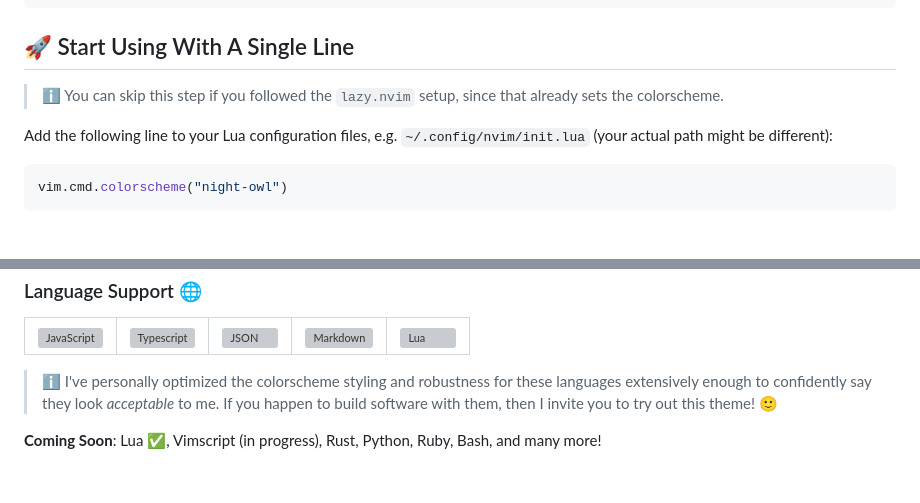
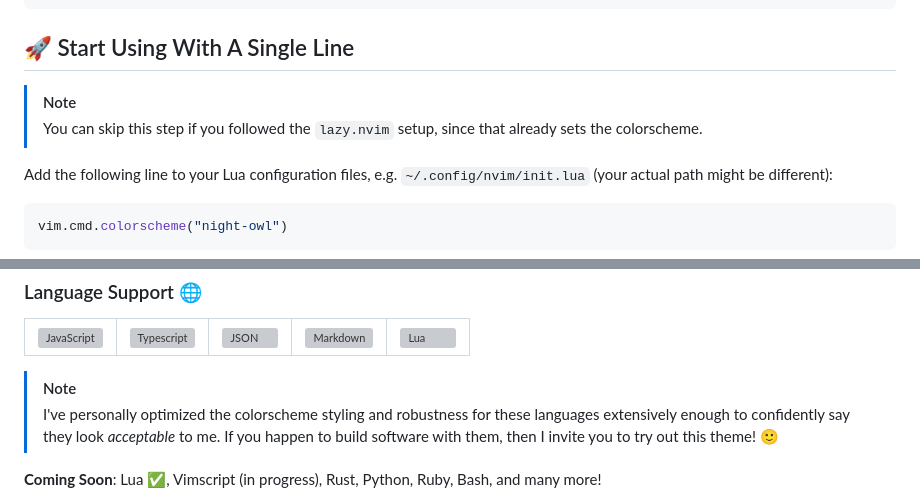
Before and after one commit to oxfist/night-owl.nvim, a Markdown page: README.md, 2 parts joined by grey strips. Drawn GitHub-style; blank space fills up the shorter version; grey boxes are pictures that could not be loaded.

```diff
--- a/README.md
+++ b/README.md
@@ -45,7 +45,8 @@ Plug 'oxfist/night-owl.nvim'
 
 ## 🚀 Start Using With A Single Line
 
-> ℹ️ You can skip this step if you followed the `lazy.nvim` setup, since that
+> [!NOTE]
+> You can skip this step if you followed the `lazy.nvim` setup, since that
 > already sets the colorscheme.
 
 Add the following line to your Lua configuration files, e.g.
@@ -131,7 +132,8 @@ different:
   <!-- </tr> -->
 </table>
 
-> ℹ️ I've personally optimized the colorscheme styling and robustness for these
+> [!NOTE]
+> I've personally optimized the colorscheme styling and robustness for these
 > languages extensively enough to confidently say they look _acceptable_ to me.
 > If you happen to build software with them, then I invite you to try out this
 > theme! 🙂
```
